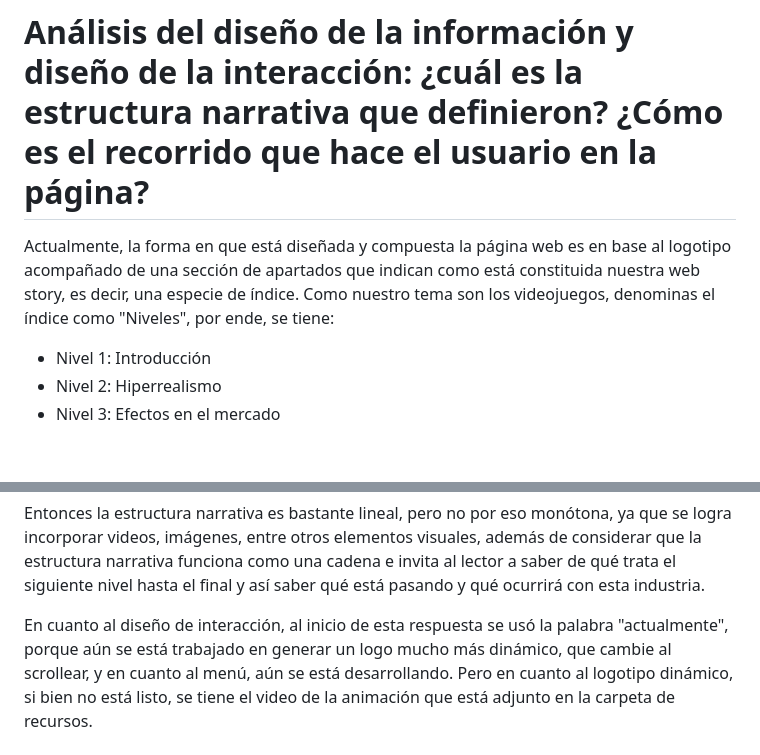
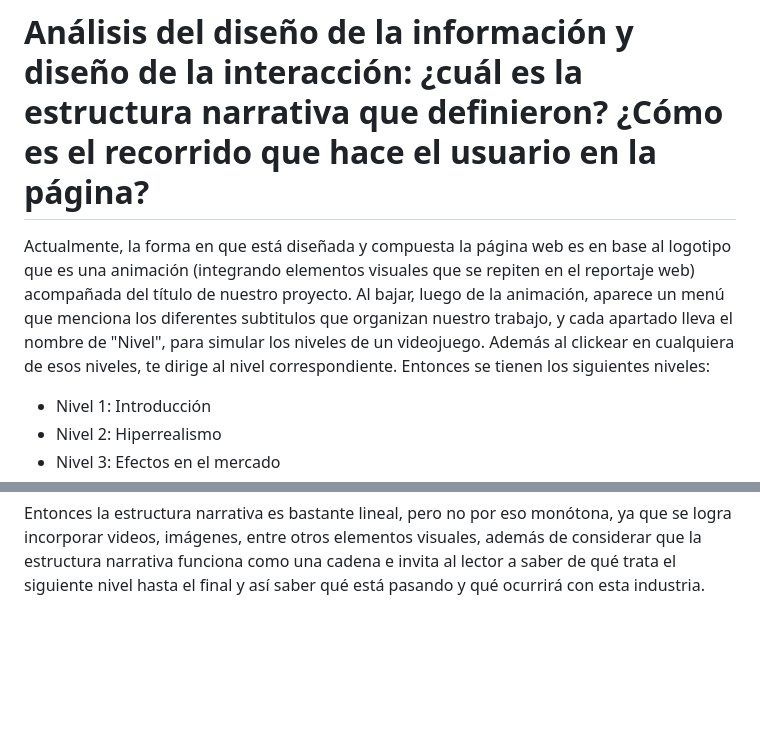
Before and after one commit to fandrezs/Grupo-Guajardo-Perez, a Markdown page: Entrega_05/diseño historia/analisis_diseño.md, 2 parts joined by grey strips. GitHub-like rendering; blank space fills up the shorter version.

```diff
--- a/Entrega_05/diseño historia/analisis_diseño.md
+++ b/Entrega_05/diseño historia/analisis_diseño.md
@@ -1,6 +1,6 @@
 # Análisis del diseño de la información y diseño de la interacción: ¿cuál es la estructura narrativa que definieron? ¿Cómo es el recorrido que hace el usuario en la página?
 
-Actualmente, la forma en que está diseñada y compuesta la página web es en base al logotipo acompañado de una sección de apartados que indican como está constituida nuestra web story, es decir, una especie de índice. Como nuestro tema son los videojuegos, denominas el índice como "Niveles", por ende, se tiene:
+Actualmente, la forma en que está diseñada y compuesta la página web es en base al logotipo que es una animación (integrando elementos visuales que se repiten en el reportaje web) acompañada del título de nuestro proyecto. Al bajar, luego de la animación, aparece un menú que menciona los diferentes subtitulos que organizan nuestro trabajo, y cada apartado lleva el nombre de "Nivel", para simular los niveles de un videojuego. Además al clickear en cualquiera de esos niveles, te dirige al  nivel correspondiente. Entonces se tienen los siguientes niveles:
  - Nivel 1: Introducción
  - Nivel 2: Hiperrealismo
  - Nivel 3: Efectos en el mercado
@@ -19,8 +19,6 @@ El Nivel 3 continúa con lo expuesto previamente, profundizando qué está ocurr
 El nivel final (Nivel 4) refiere a que no todo está perdido, más bien, hay alternativas que son los videojuegos de tipo indie, que no necesariamente tienen una mala calidad visual, ya que varios han logrado destacar por su calidad y también por la trama, y considerando que no son títulos gigantes, son una buena alternativa para la audiencia y consumidores. Así también va acompañado de otro timeline que muestra diversos títulos indies que logran experimentar con diferentes formas artísticas en cuanto a su resolución gráfica, y no por eso son malos videojuegos.
 
 Entonces la estructura narrativa es bastante lineal, pero no por eso monótona, ya que se logra incorporar videos, imágenes, entre otros elementos visuales, además de considerar que la estructura narrativa funciona como una cadena e invita al lector a saber de qué trata el siguiente nivel hasta el final y así saber qué está pasando y qué ocurrirá con esta industria.
-
-En cuanto al diseño de interacción, al inicio de esta respuesta se usó la palabra "actualmente", porque aún se está trabajado en generar un logo mucho más dinámico, que cambie al scrollear, y en cuanto al menú, aún se está desarrollando. Pero en cuanto al logotipo dinámico, si bien no está listo, se tiene el video de la animación que está adjunto en la carpeta de recursos.
 
 # Comentarios sobre la crónica y textos en general como titular, bajada, secciones o subtítulos, entre otros: ¿Por qué usaron tal o cual estilo narrativo? ¿De qué manera la redacción refuerza la historia de sus visualizaciones?
 
```
